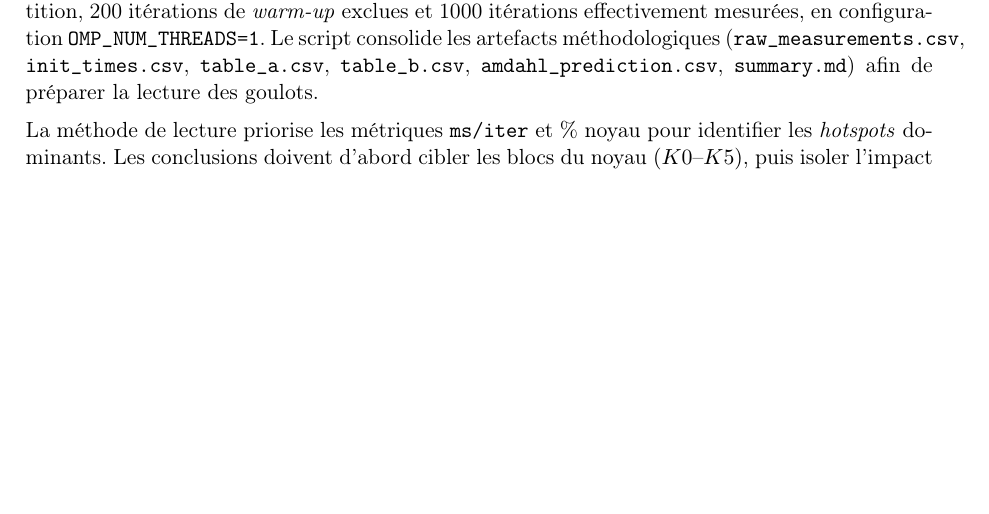
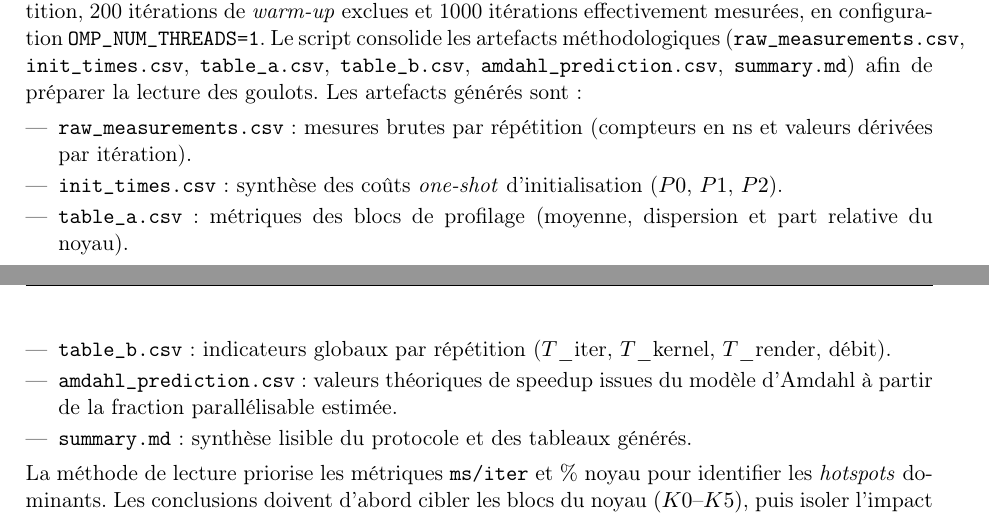
Before and after one commit to JavierTarazona06/parallel-ant-foraging, a LaTeX document (docs/report/report.tex): part of page 4 of 4 before the commit and two parts of pages 4 and 5 of 5 after it, the two joined at a grey line, cut so that both start at the same text, the shorter picture padded with empty space. Compiled offline with pdfLaTeX.

Commit message:
Info of files generated in time measruement

```diff
--- a/docs/report/report.tex
+++ b/docs/report/report.tex
@@ -269,7 +269,15 @@ itérations par répétition, 200 itérations de \textit{warm-up} exclues et 100
 effectivement mesurées, en configuration \texttt{OMP\_NUM\_THREADS=1}. Le script consolide les
 artefacts méthodologiques (\texttt{raw\_measurements.csv}, \texttt{init\_times.csv},
 \texttt{table\_a.csv}, \texttt{table\_b.csv}, \texttt{amdahl\_prediction.csv},
-\texttt{summary.md}) afin de préparer la lecture des goulots.
+\texttt{summary.md}) afin de préparer la lecture des goulots. Les artefacts générés sont:
+\begin{itemize}[leftmargin=*]
+    \item \texttt{raw\_measurements.csv}: mesures brutes par répétition (compteurs en ns et valeurs dérivées par itération).
+    \item \texttt{init\_times.csv}: synthèse des coûts \textit{one-shot} d'initialisation (\(P0\), \(P1\), \(P2\)).
+    \item \texttt{table\_a.csv}: métriques des blocs de profilage (moyenne, dispersion et part relative du noyau).
+    \item \texttt{table\_b.csv}: indicateurs globaux par répétition (\(T\_\text{iter}\), \(T\_\text{kernel}\), \(T\_\text{render}\), débit).
+    \item \texttt{amdahl\_prediction.csv}: valeurs théoriques de speedup issues du modèle d'Amdahl à partir de la fraction parallélisable estimée.
+    \item \texttt{summary.md}: synthèse lisible du protocole et des tableaux générés.
+\end{itemize}
 
 \noindent
 La méthode de lecture priorise les métriques \texttt{ms/iter} et \% noyau pour identifier les
```
Also changed, not shown: docs/report/report.pdf.
